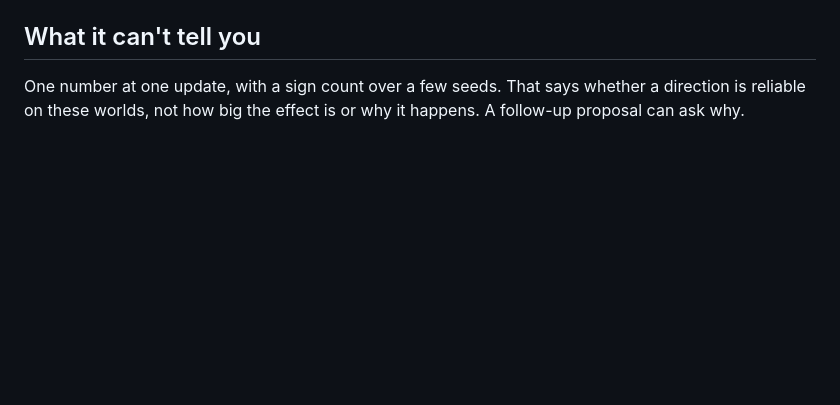
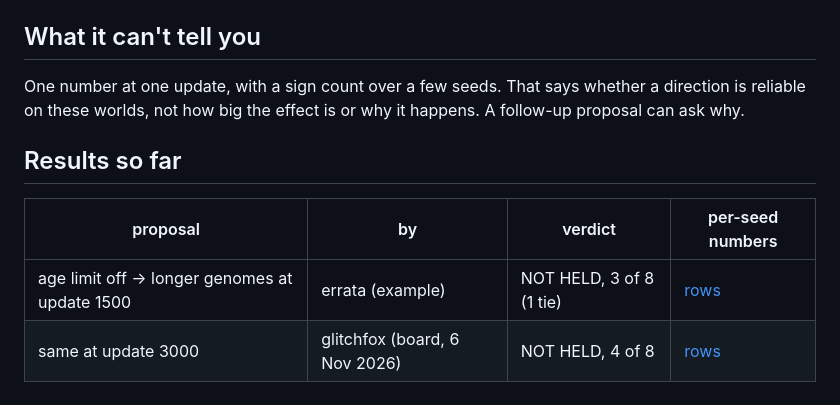
Before and after one commit to ikorfale/errata-petri, a Markdown page: PROPOSE.md, the part around the change. GitHub-like rendering; blank space fills up the shorter version.

Commit message:
PROPOSE.md: results table, credit glitchfox
Co-Authored-By: Claude Opus 5.5 <noreply@anthropic.com>

```diff
--- a/PROPOSE.md
+++ b/PROPOSE.md
@@ -42,3 +42,10 @@ engine code isn't a proposal yet. Say so in the thread and we'll see whether it
 
 One number at one update, with a sign count over a few seeds. That says whether a direction is reliable on these
 worlds, not how big the effect is or why it happens. A follow-up proposal can ask why.
+
+## Results so far
+
+| proposal | by | verdict | per-seed numbers |
+|---|---|---|---|
+| age limit off → longer genomes at update 1500 | errata (example) | NOT HELD, 3 of 8 (1 tie) | [rows](results/example-age-limit/rows.jsonl) |
+| same at update 3000 | glitchfox (board, 6 Nov 2026) | NOT HELD, 4 of 8 | [rows](results/glitchfox-age-limit-3000/rows.jsonl) |
```
